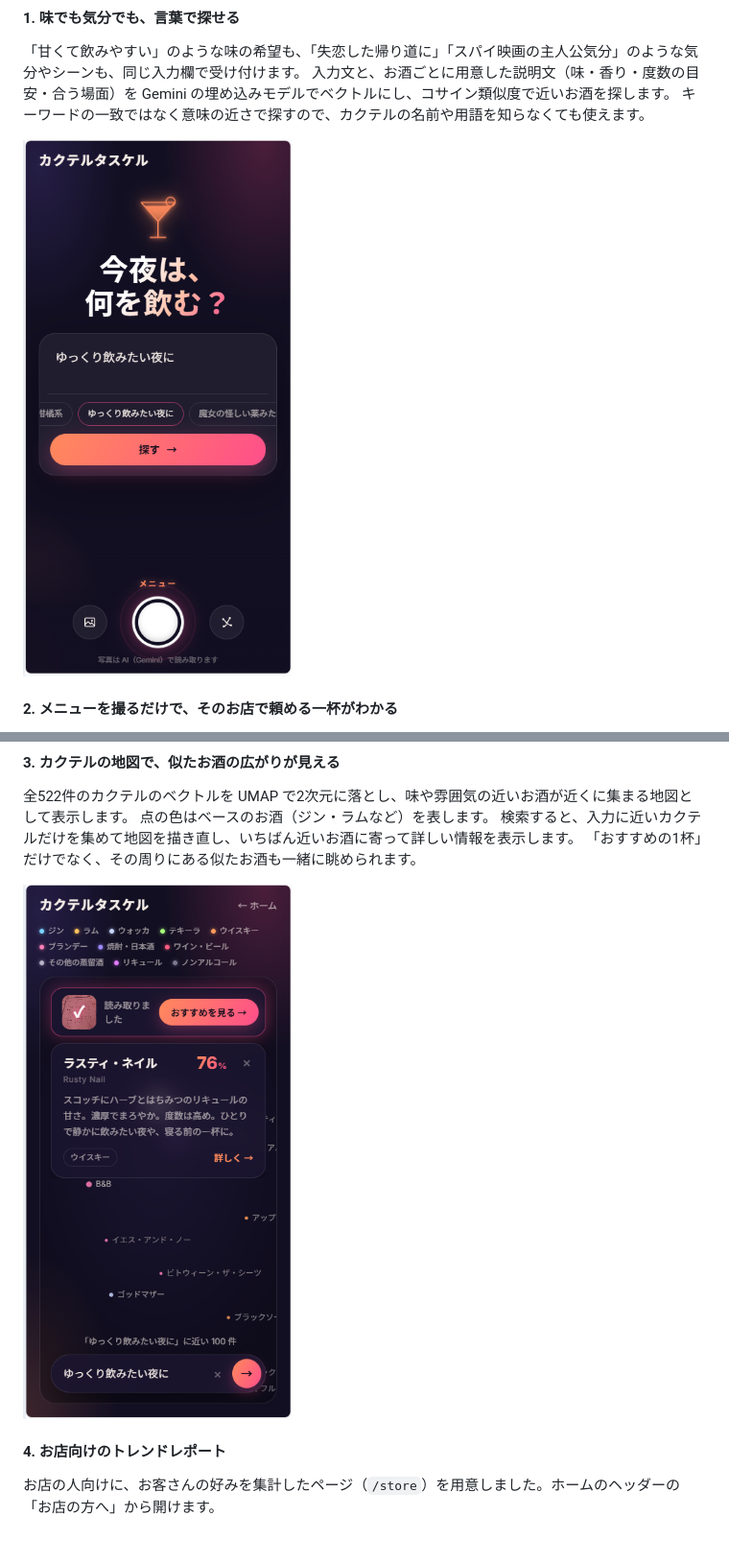
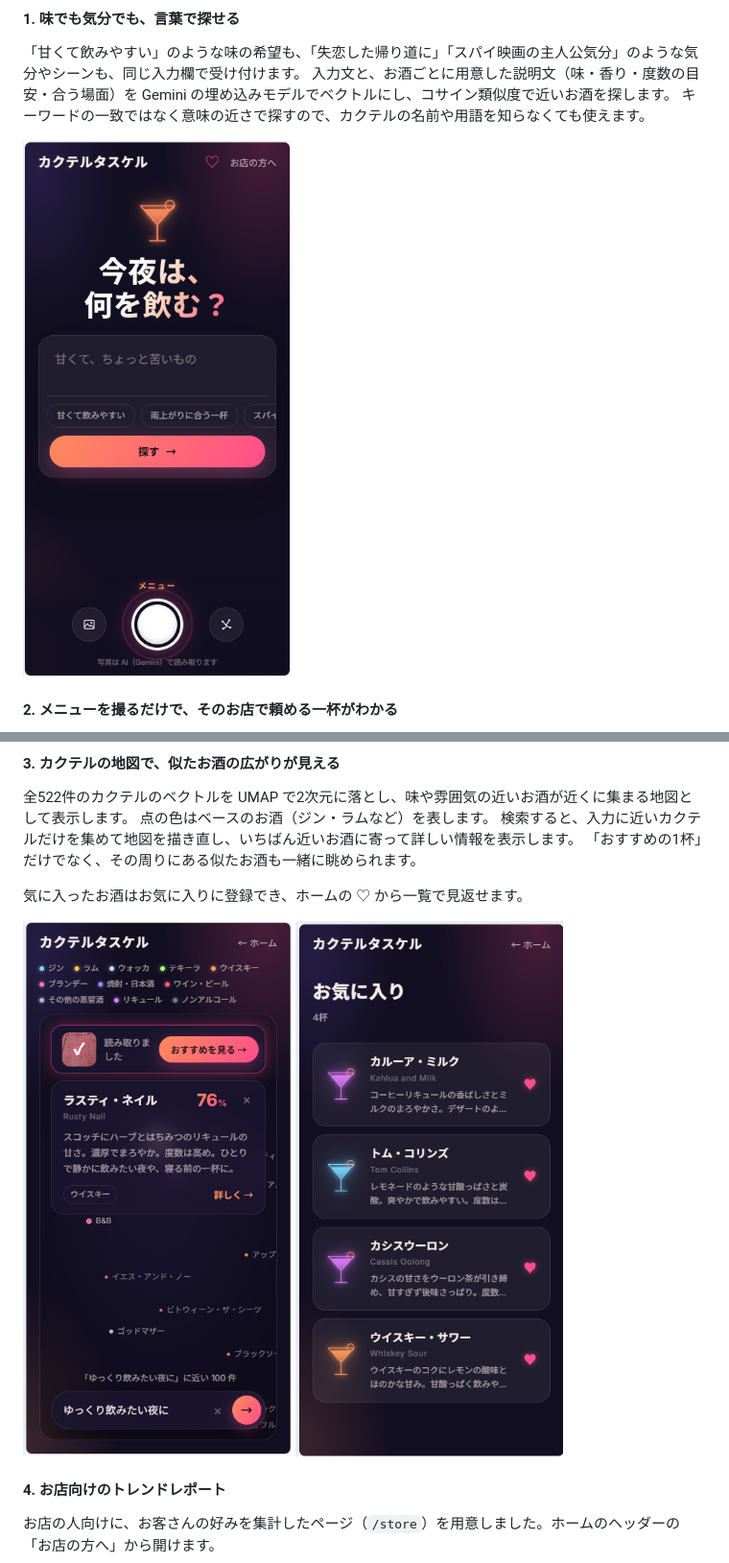
Before and after one commit to jphacks/tka_2612, a Markdown page: README.md, 2 parts joined by grey strips. Shown at 96% size. Drawn GitHub-style; pictures changed too: screenshot/feature1_home.png (deleted), screenshot/feature1_home_shusei.png (added), screenshot/feature3_okiniiri_add.png (added); blank space fills up the shorter version.

Commit message:
docs: READMEのホームの画像を差し替え、お気に入りの画像を追加する
Co-Authored-By: Claude Opus 5.5 <noreply@anthropic.com>

```diff
--- a/README.md
+++ b/README.md
@@ -36,7 +36,7 @@
 入力文と、お酒ごとに用意した説明文（味・香り・度数の目安・合う場面）を Gemini の埋め込みモデルでベクトルにし、コサイン類似度で近いお酒を探します。
 キーワードの一致ではなく意味の近さで探すので、カクテルの名前や用語を知らなくても使えます。
 
-<img src="screenshot/feature1_home.png" alt="ホーム画面。入力欄に「ゆっくり飲みたい夜に」と入り、下に候補が並んでいる" width="280">
+<img src="screenshot/feature1_home_shusei.png" alt="ホーム画面。味や気分の入力欄の下に、候補が並んでいる" width="280">
 
 #### 2. メニューを撮るだけで、そのお店で頼める一杯がわかる
 
@@ -54,7 +54,9 @@
 検索すると、入力に近いカクテルだけを集めて地図を描き直し、いちばん近いお酒に寄って詳しい情報を表示します。
 「おすすめの1杯」だけでなく、その周りにある似たお酒も一緒に眺められます。
 
-<img src="screenshot/feature3_map.png" alt="カクテルの地図。「ゆっくり飲みたい夜に」に近い100件が点で並び、いちばん近いラスティ・ネイルの説明が出ている" width="280">
+気に入ったお酒はお気に入りに登録でき、ホームの ♡ から一覧で見返せます。
+
+<img src="screenshot/feature3_map.png" alt="カクテルの地図。「ゆっくり飲みたい夜に」に近い100件が点で並び、いちばん近いラスティ・ネイルの説明が出ている" width="280"> <img src="screenshot/feature3_okiniiri_add.png" alt="お気に入りのページ。登録した4杯のカクテルが並んでいる" width="280">
 
 #### 4. お店向けのトレンドレポート
 
```
